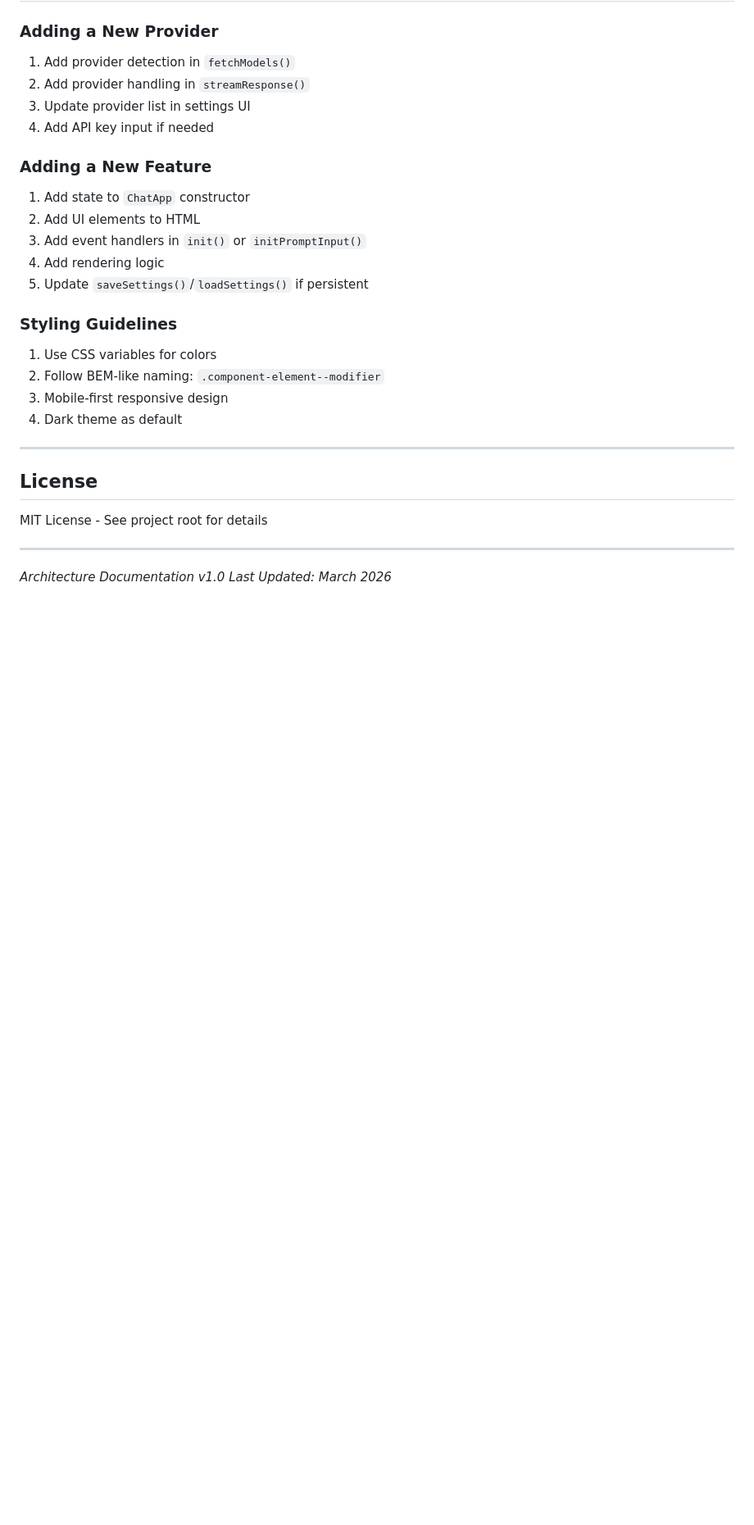
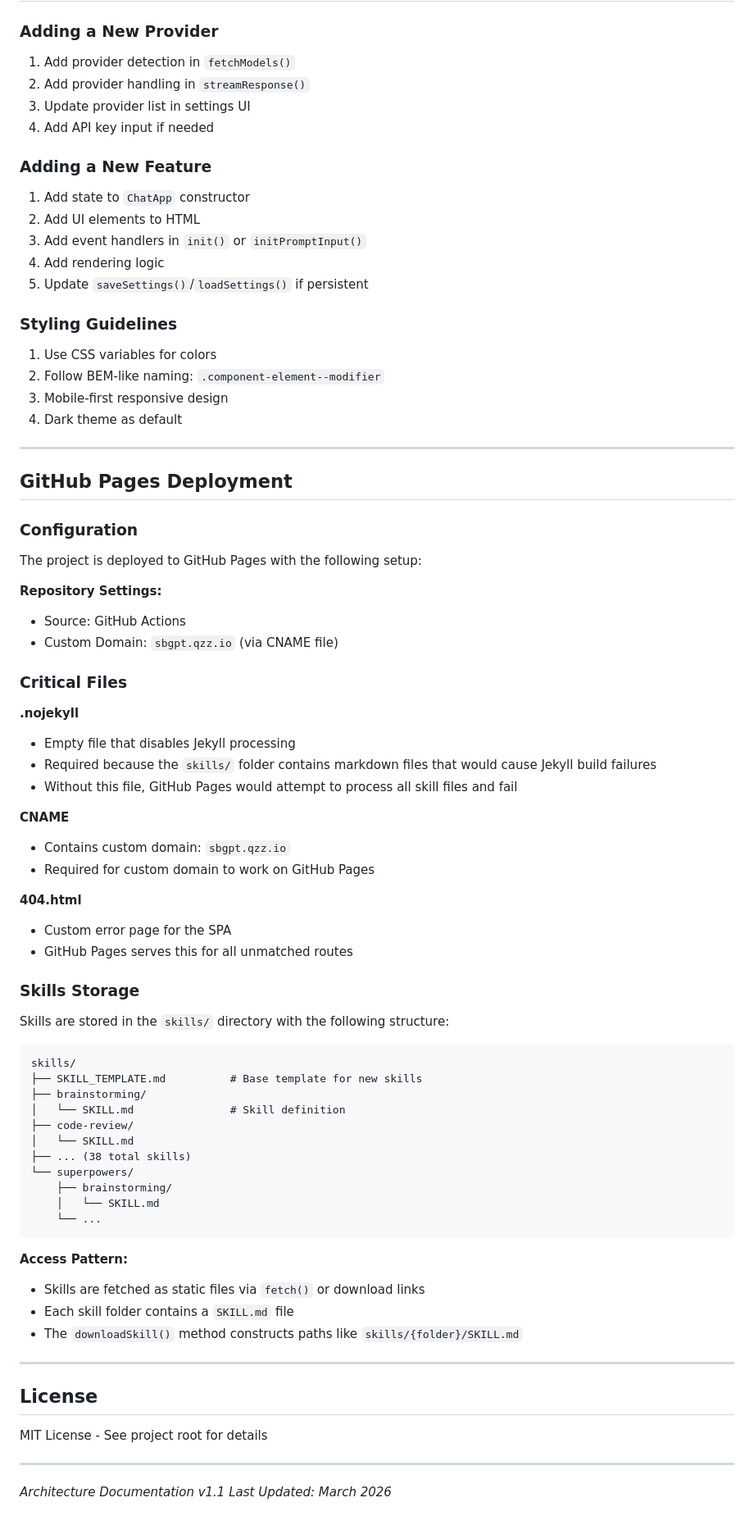
Before and after one commit to officialsahyaboutorabi/sahyagpt, a Markdown page: ARCHITECTURE.md, the part around one of its changes. Shown at 82% size. GitHub-like rendering; blank space fills up the shorter version.

Commit message:
Update CHANGELOG.md and ARCHITECTURE.md for GitHub Pages deployment
CHANGELOG.md:
- Added GitHub Pages Build fix section
- Documented .nojekyll file addition
- Added .nojekyll to Protected Files list

ARCHITECTURE.md:
- Added GitHub Pages Deployment section
- Documented .nojekyll, CNAME, and 404.html importance
- Added Skills Storage documentation
- Updated skills count from 100+ to 38
- Updated version to v1.1

````diff
--- a/ARCHITECTURE.md
+++ b/ARCHITECTURE.md
@@ -547,11 +547,61 @@ The `streamResponse()` method normalizes both formats into tokens that are fed t
 
 ---
 
+## GitHub Pages Deployment
+
+### Configuration
+
+The project is deployed to GitHub Pages with the following setup:
+
+**Repository Settings:**
+- Source: GitHub Actions
+- Custom Domain: `sbgpt.qzz.io` (via CNAME file)
+
+### Critical Files
+
+**.nojekyll**
+- Empty file that disables Jekyll processing
+- Required because the `skills/` folder contains markdown files that would cause Jekyll build failures
+- Without this file, GitHub Pages would attempt to process all skill files and fail
+
+**CNAME**
+- Contains custom domain: `sbgpt.qzz.io`
+- Required for custom domain to work on GitHub Pages
+
+**404.html**
+- Custom error page for the SPA
+- GitHub Pages serves this for all unmatched routes
+
+### Skills Storage
+
+Skills are stored in the `skills/` directory with the following structure:
+
+```
+skills/
+├── SKILL_TEMPLATE.md          # Base template for new skills
+├── brainstorming/
+│   └── SKILL.md               # Skill definition
+├── code-review/
+│   └── SKILL.md
+├── ... (38 total skills)
+└── superpowers/
+    ├── brainstorming/
+    │   └── SKILL.md
+    └── ...
+```
+
+**Access Pattern:**
+- Skills are fetched as static files via `fetch()` or download links
+- Each skill folder contains a `SKILL.md` file
+- The `downloadSkill()` method constructs paths like `skills/{folder}/SKILL.md`
+
+---
+
 ## License
 
 MIT License - See project root for details
 
 ---
 
-*Architecture Documentation v1.0*
+*Architecture Documentation v1.1*
 *Last Updated: March 2026*
````
Also changed, not shown: other parts of ARCHITECTURE.md (+1 -1 lines), CHANGELOG.md (+9 -0 lines).
